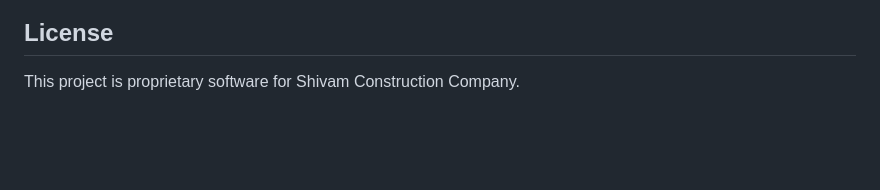
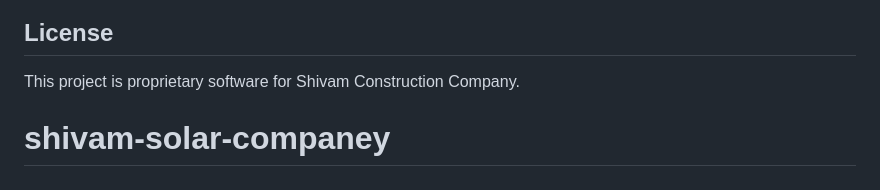
Before and after one commit to bheem-tarar/shivam-solar-companey, a Markdown page: README.md, the part around the change. Drawn GitHub-style; blank space fills up the shorter version.

```diff
--- a/README.md
+++ b/README.md
@@ -136,3 +136,5 @@ Access the admin panel at `/admin/` to:
 ## License
 
 This project is proprietary software for Shivam Construction Company.
+
+# shivam-solar-companey
```
